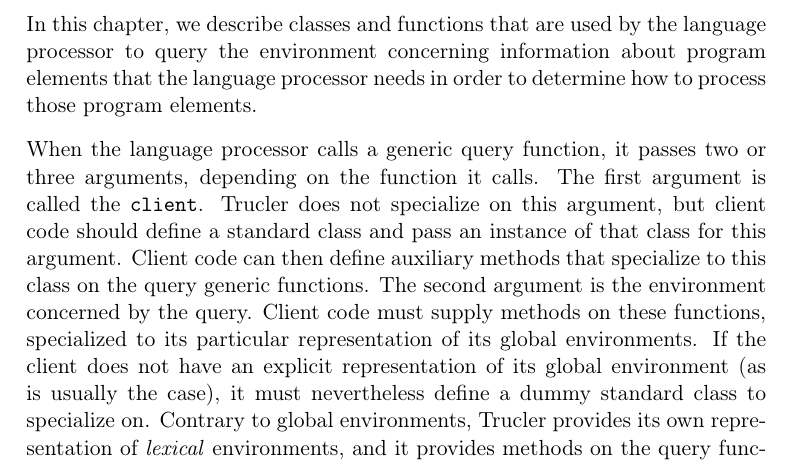
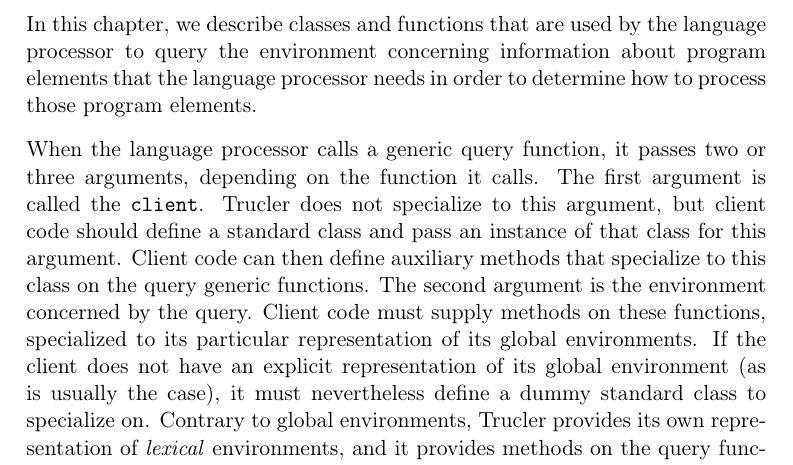
Before and after one commit to s-expressionists/Trucler, a LaTeX book (Documentation/trucler.tex, which reads Documentation/chap-query.tex): part of page 13 of 59, cut so that both start at the same text. Compiled offline with pdfLaTeX.

Commit message:
Use the preposition "to" for specialization as the AMOP does.

```diff
--- a/Documentation/chap-query.tex
+++ b/Documentation/chap-query.tex
@@ -10,7 +10,7 @@ process those program elements.
 When the language processor calls a generic query function, it passes two or
 three arguments, depending on the function it calls.  The first
 argument is called the \texttt{client}.  \sysname{} does not
-specialize on this argument, but client code should define a standard
+specialize to this argument, but client code should define a standard
 class and pass an instance of that class for this argument.  Client
 code can then define auxiliary methods that specialize to this class
 on the query generic functions.  The second argument is the
```
